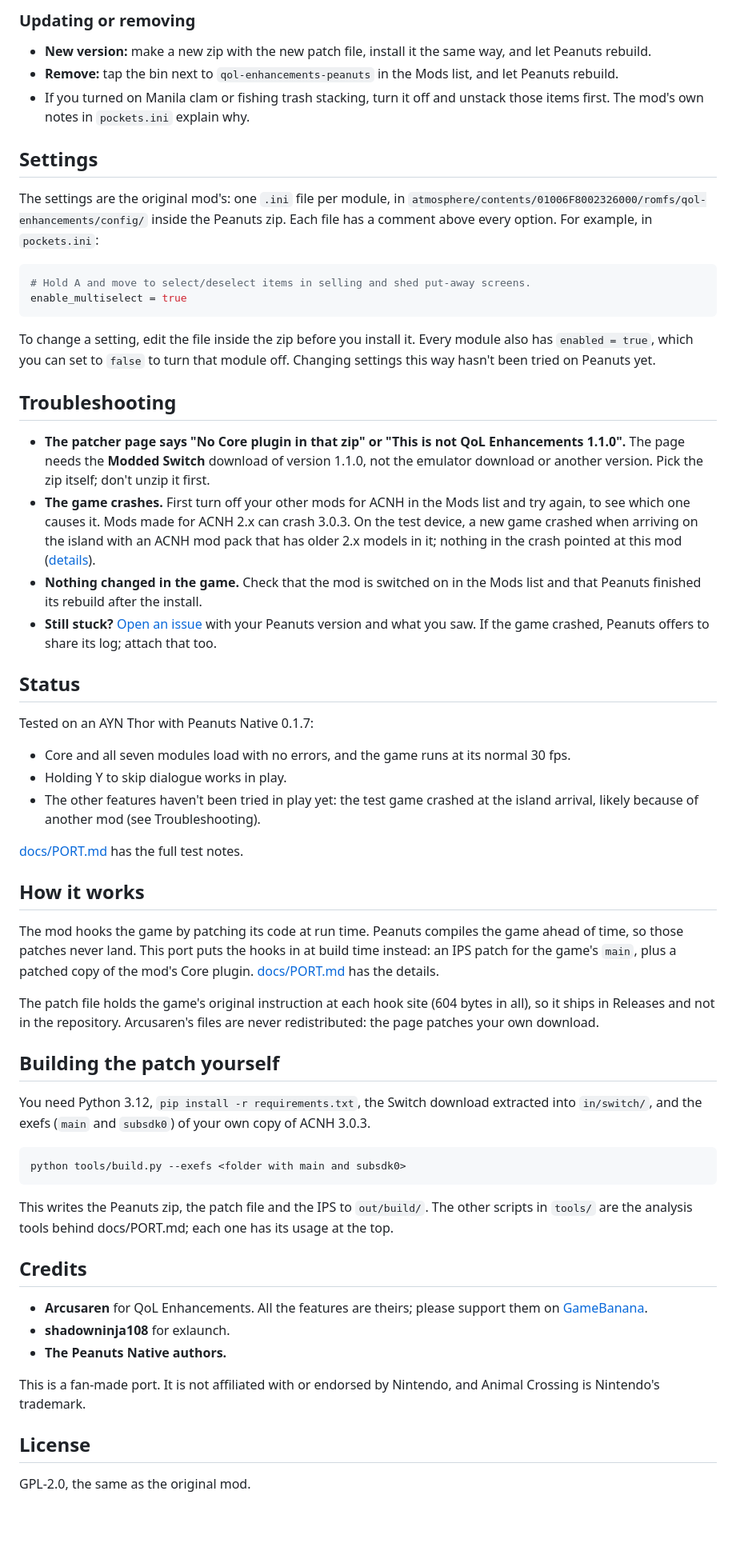
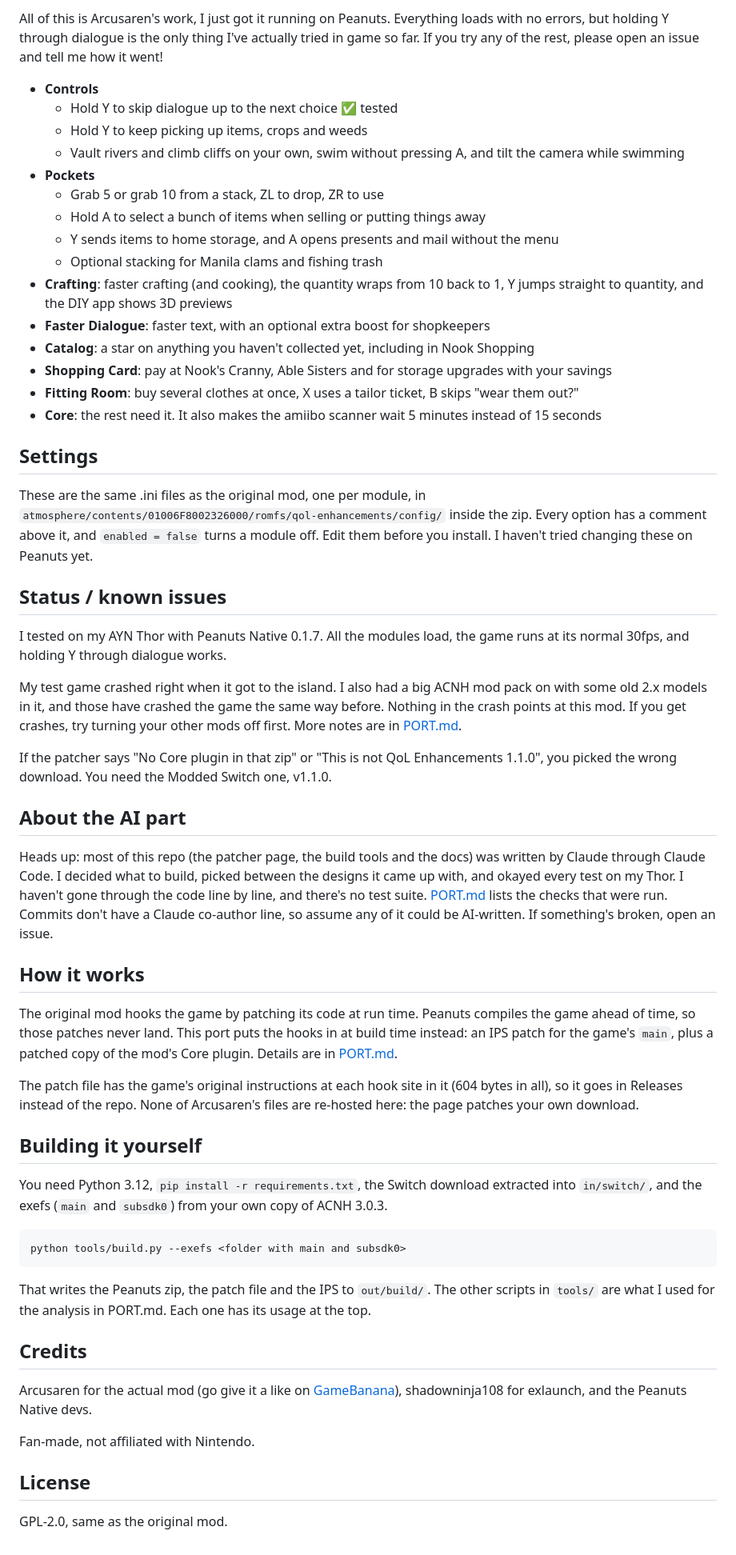
Before and after one commit to catmona/acnh-qol-peanuts, a Markdown page: README.md, the part around one of its changes. Shown at 80% size. GitHub-like rendering; blank space fills up the shorter version.

````diff
--- a/README.md
+++ b/README.md
@@ -76,62 +32,60 @@ After the install, the mod shows up in ACNH's **Game** tab under **Mods**:
 
-### Updating or removing
+All of this is Arcusaren's work, I just got it running on Peanuts. Everything loads with no errors, but holding Y through dialogue is the only thing I've actually tried in game so far. If you try any of the rest, please open an issue and tell me how it went!
 
-- **New version:** make a new zip with the new patch file, install it the same way, and let Peanuts rebuild.
-- **Remove:** tap the bin next to `qol-enhancements-peanuts` in the Mods list, and let Peanuts rebuild.
-- If you turned on Manila clam or fishing trash stacking, turn it off and unstack those items first. The mod's own notes in `pockets.ini` explain why.
+- **Controls**
+  - Hold Y to skip dialogue up to the next choice ✅ tested
+  - Hold Y to keep picking up items, crops and weeds
+  - Vault rivers and climb cliffs on your own, swim without pressing A, and tilt the camera while swimming
+- **Pockets**
+  - Grab 5 or grab 10 from a stack, ZL to drop, ZR to use
+  - Hold A to select a bunch of items when selling or putting things away
+  - Y sends items to home storage, and A opens presents and mail without the menu
+  - Optional stacking for Manila clams and fishing trash
+- **Crafting**: faster crafting (and cooking), the quantity wraps from 10 back to 1, Y jumps straight to quantity, and the DIY app shows 3D previews
+- **Faster Dialogue**: faster text, with an optional extra boost for shopkeepers
+- **Catalog**: a star on anything you haven't collected yet, including in Nook Shopping
+- **Shopping Card**: pay at Nook's Cranny, Able Sisters and for storage upgrades with your savings
+- **Fitting Room**: buy several clothes at once, X uses a tailor ticket, B skips "wear them out?"
+- **Core**: the rest need it. It also makes the amiibo scanner wait 5 minutes instead of 15 seconds
 
 ## Settings
 
-The settings are the original mod's: one `.ini` file per module, in `atmosphere/contents/01006F8002326000/romfs/qol-enhancements/config/` inside the Peanuts zip. Each file has a comment above every option. For example, in `pockets.ini`:
+These are the same .ini files as the original mod, one per module, in `atmosphere/contents/01006F8002326000/romfs/qol-enhancements/config/` inside the zip. Every option has a comment above it, and `enabled = false` turns a module off. Edit them before you install. I haven't tried changing these on Peanuts yet.
 
-```ini
-# Hold A and move to select/deselect items in selling and shed put-away screens.
-enable_multiselect = true
-```
+## Status / known issues
 
-To change a setting, edit the file inside the zip before you install it. Every module also has `enabled = true`, which you can set to `false` to turn that module off. Changing settings this way hasn't been tried on Peanuts yet.
+I tested on my AYN Thor with Peanuts Native 0.1.7. All the modules load, the game runs at its normal 30fps, and holding Y through dialogue works.
 
-## Troubleshooting
+My test game crashed right when it got to the island. I also had a big ACNH mod pack on with some old 2.x models in it, and those have crashed the game the same way before. Nothing in the crash points at this mod. If you get crashes, try turning your other mods off first. More notes are in [PORT.md](docs/PORT.md#play-test-ayn-thor-11-24-1214-to-1228-am).
 
-- **The patcher page says "No Core plugin in that zip" or "This is not QoL Enhancements 1.1.0".** The page needs the **Modded Switch** download of version 1.1.0, not the emulator download or another version. Pick the zip itself; don't unzip it first.
-- **The game crashes.** First turn off your other mods for ACNH in the Mods list and try again, to see which one causes it. Mods made for ACNH 2.x can crash 3.0.3. On the test device, a new game crashed when arriving on the island with an ACNH mod pack that has older 2.x models in it; nothing in the crash pointed at this mod ([details](docs/PORT.md#play-test-ayn-thor-11-24-1214-to-1228-am)).
-- **Nothing changed in the game.** Check that the mod is switched on in the Mods list and that Peanuts finished its rebuild after the install.
-- **Still stuck?** [Open an issue](https://github.com/catmona/acnh-qol-peanuts/issues) with your Peanuts version and what you saw. If the game crashed, Peanuts offers to share its log; attach that too.
+If the patcher says "No Core plugin in that zip" or "This is not QoL Enhancements 1.1.0", you picked the wrong download. You need the Modded Switch one, v1.1.0.
 
-## Status
+## About the AI part
 
-Tested on an AYN Thor with Peanuts Native 0.1.7:
-
-- Core and all seven modules load with no errors, and the game runs at its normal 30 fps.
-- Holding Y to skip dialogue works in play.
-- The other features haven't been tried in play yet: the test game crashed at the island arrival, likely because of another mod (see Troubleshooting).
-
-[docs/PORT.md](docs/PORT.md) has the full test notes.
+Heads up: most of this repo (the patcher page, the build tools and the docs) was written by Claude through Claude Code. I decided what to build, picked between the designs it came up with, and okayed every test on my Thor. I haven't gone through the code line by line, and there's no test suite. [PORT.md](docs/PORT.md) lists the checks that were run. Commits don't have a Claude co-author line, so assume any of it could be AI-written. If something's broken, open an issue.
 
 ## How it works
 
-The mod hooks the game by patching its code at run time. Peanuts compiles the game ahead of time, so those patches never land. This port puts the hooks in at build time instead: an IPS patch for the game's `main`, plus a patched copy of the mod's Core plugin. [docs/PORT.md](docs/PORT.md) has the details.
+The original mod hooks the game by patching its code at run time. Peanuts compiles the game ahead of time, so those patches never land. This port puts the hooks in at build time instead: an IPS patch for the game's `main`, plus a patched copy of the mod's Core plugin. Details are in [PORT.md](docs/PORT.md).
 
-The patch file holds the game's original instruction at each hook site (604 bytes in all), so it ships in Releases and not in the repository. Arcusaren's files are never redistributed: the page patches your own download.
+The patch file has the game's original instructions at each hook site in it (604 bytes in all), so it goes in Releases instead of the repo. None of Arcusaren's files are re-hosted here: the page patches your own download.
 
-## Building the patch yourself
+## Building it yourself
 
-You need Python 3.12, `pip install -r requirements.txt`, the Switch download extracted into `in/switch/`, and the exefs (`main` and `subsdk0`) of your own copy of ACNH 3.0.3.
+You need Python 3.12, `pip install -r requirements.txt`, the Switch download extracted into `in/switch/`, and the exefs (`main` and `subsdk0`) from your own copy of ACNH 3.0.3.
 
 ```
 python tools/build.py --exefs <folder with main and subsdk0>
 ```
 
-This writes the Peanuts zip, the patch file and the IPS to `out/build/`. The other scripts in `tools/` are the analysis tools behind docs/PORT.md; each one has its usage at the top.
+That writes the Peanuts zip, the patch file and the IPS to `out/build/`. The other scripts in `tools/` are what I used for the analysis in PORT.md. Each one has its usage at the top.
 
 ## Credits
 
-- **Arcusaren** for QoL Enhancements. All the features are theirs; please support them on [GameBanana](https://gamebanana.com/mods/727637).
-- **shadowninja108** for exlaunch.
-- **The Peanuts Native authors.**
+Arcusaren for the actual mod (go give it a like on [GameBanana](https://gamebanana.com/mods/727637)), shadowninja108 for exlaunch, and the Peanuts Native devs.
 
-This is a fan-made port. It is not affiliated with or endorsed by Nintendo, and Animal Crossing is Nintendo's trademark.
+Fan-made, not affiliated with Nintendo.
 
 ## License
 
-GPL-2.0, the same as the original mod.
+GPL-2.0, same as the original mod.
````
Also changed, not shown: other parts of README.md (+18 -62 lines), docs/img/banner.png, docs/img/hold-y.png.
